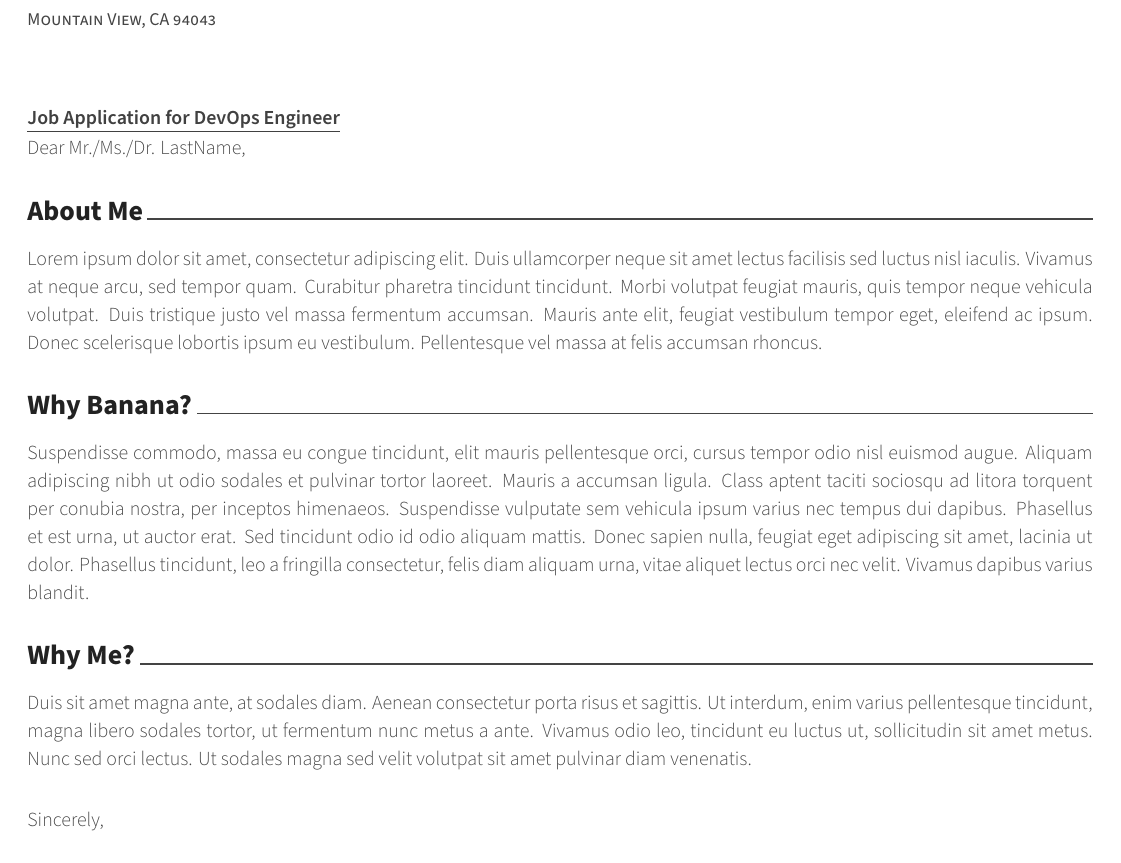
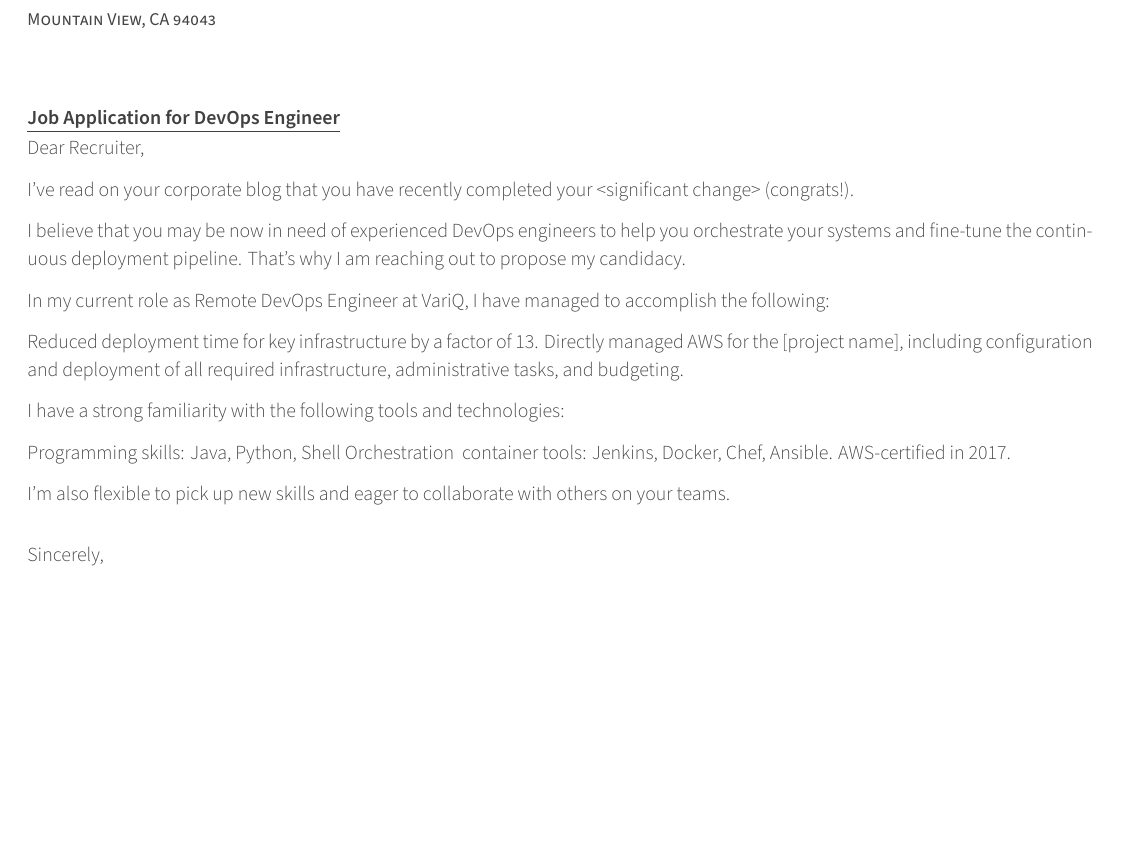
Before and after one commit to jwj019/resume, a LaTeX CV (documents/coverletter.tex): part of the page, cut so that both start at the same text, the shorter picture padded with empty space. Compiled offline with XeLaTeX.

Commit message:
Pulling in template from internet

```diff
--- a/documents/coverletter.tex
+++ b/documents/coverletter.tex
@@ -89,7 +89,7 @@
 % The title of the letter
 \lettertitle{Job Application for DevOps Engineer}
 % How the letter is opened
-\letteropening{Dear Mr./Ms./Dr. LastName,}
+\letteropening{Dear Recruiter,}
 % How the letter is closed
 \letterclosing{Sincerely,}
 % Any enclosures with the letter
@@ -118,14 +118,31 @@
 %-------------------------------------------------------------------------------
 \begin{cvletter}
 
-\lettersection{About Me}
-Lorem ipsum dolor sit amet, consectetur adipiscing elit. Duis ullamcorper neque sit amet lectus facilisis sed luctus nisl iaculis. Vivamus at neque arcu, sed tempor quam. Curabitur pharetra tincidunt tincidunt. Morbi volutpat feugiat mauris, quis tempor neque vehicula volutpat. Duis tristique justo vel massa fermentum accumsan. Mauris ante elit, feugiat vestibulum tempor eget, eleifend ac ipsum. Donec scelerisque lobortis ipsum eu vestibulum. Pellentesque vel massa at felis accumsan rhoncus.
+I’ve read on your corporate blog that you have recently completed your <significant change> (congrats!).
 
-\lettersection{Why Banana?}
-Suspendisse commodo, massa eu congue tincidunt, elit mauris pellentesque orci, cursus tempor odio nisl euismod augue. Aliquam adipiscing nibh ut odio sodales et pulvinar tortor laoreet. Mauris a accumsan ligula. Class aptent taciti sociosqu ad litora torquent per conubia nostra, per inceptos himenaeos. Suspendisse vulputate sem vehicula ipsum varius nec tempus dui dapibus. Phasellus et est urna, ut auctor erat. Sed tincidunt odio id odio aliquam mattis. Donec sapien nulla, feugiat eget adipiscing sit amet, lacinia ut dolor. Phasellus tincidunt, leo a fringilla consectetur, felis diam aliquam urna, vitae aliquet lectus orci nec velit. Vivamus dapibus varius blandit.
+I believe that you may be now in need of experienced DevOps engineers to help you orchestrate your systems and fine-tune the continuous deployment pipeline. That’s why I am reaching out to propose my candidacy.
 
-\lettersection{Why Me?}
-Duis sit amet magna ante, at sodales diam. Aenean consectetur porta risus et sagittis. Ut interdum, enim varius pellentesque tincidunt, magna libero sodales tortor, ut fermentum nunc metus a ante. Vivamus odio leo, tincidunt eu luctus ut, sollicitudin sit amet metus. Nunc sed orci lectus. Ut sodales magna sed velit volutpat sit amet pulvinar diam venenatis.
+In my current role as Remote DevOps Engineer at VariQ, I have managed to accomplish the following:
+
+  Reduced deployment time for key infrastructure by a factor of 13.
+  Directly managed AWS for the [project name], including configuration and deployment of all required infrastructure, administrative tasks, and budgeting.
+
+I have a strong familiarity with the following tools and technologies:
+
+  Programming skills: Java, Python, Shell
+  Orchestration & container tools: Jenkins, Docker, Chef, Ansible.
+  AWS-certified in 2017.
+
+I’m also flexible to pick up new skills and eager to collaborate with others on your teams.
+
+% \lettersection{About Me}
+% Lorem ipsum dolor sit amet, consectetur adipiscing elit. Duis ullamcorper neque sit amet lectus facilisis sed luctus nisl iaculis. Vivamus at neque arcu, sed tempor quam. Curabitur pharetra tincidunt tincidunt. Morbi volutpat feugiat mauris, quis tempor neque vehicula volutpat. Duis tristique justo vel massa fermentum accumsan. Mauris ante elit, feugiat vestibulum tempor eget, eleifend ac ipsum. Donec scelerisque lobortis ipsum eu vestibulum. Pellentesque vel massa at felis accumsan rhoncus.
+
+% \lettersection{Why Banana?}
+% Suspendisse commodo, massa eu congue tincidunt, elit mauris pellentesque orci, cursus tempor odio nisl euismod augue. Aliquam adipiscing nibh ut odio sodales et pulvinar tortor laoreet. Mauris a accumsan ligula. Class aptent taciti sociosqu ad litora torquent per conubia nostra, per inceptos himenaeos. Suspendisse vulputate sem vehicula ipsum varius nec tempus dui dapibus. Phasellus et est urna, ut auctor erat. Sed tincidunt odio id odio aliquam mattis. Donec sapien nulla, feugiat eget adipiscing sit amet, lacinia ut dolor. Phasellus tincidunt, leo a fringilla consectetur, felis diam aliquam urna, vitae aliquet lectus orci nec velit. Vivamus dapibus varius blandit.
+
+% \lettersection{Why Me?}
+% Duis sit amet magna ante, at sodales diam. Aenean consectetur porta risus et sagittis. Ut interdum, enim varius pellentesque tincidunt, magna libero sodales tortor, ut fermentum nunc metus a ante. Vivamus odio leo, tincidunt eu luctus ut, sollicitudin sit amet metus. Nunc sed orci lectus. Ut sodales magna sed velit volutpat sit amet pulvinar diam venenatis.
 
 \end{cvletter}
 
```
